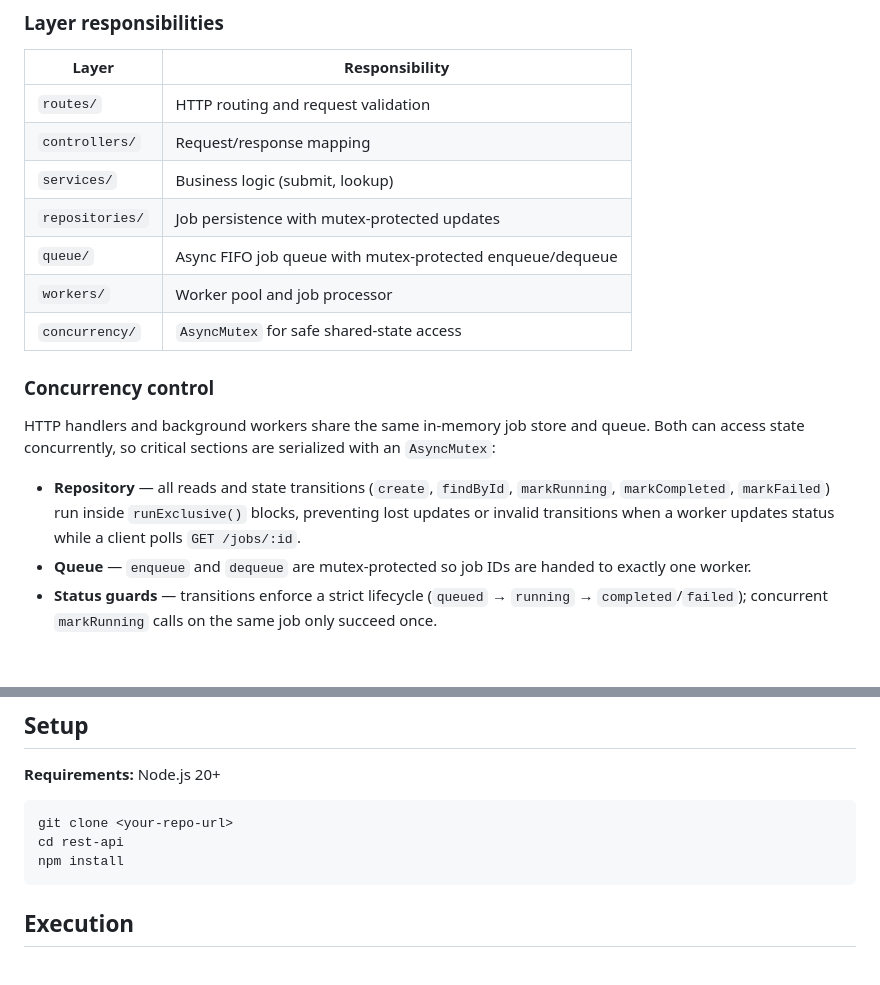
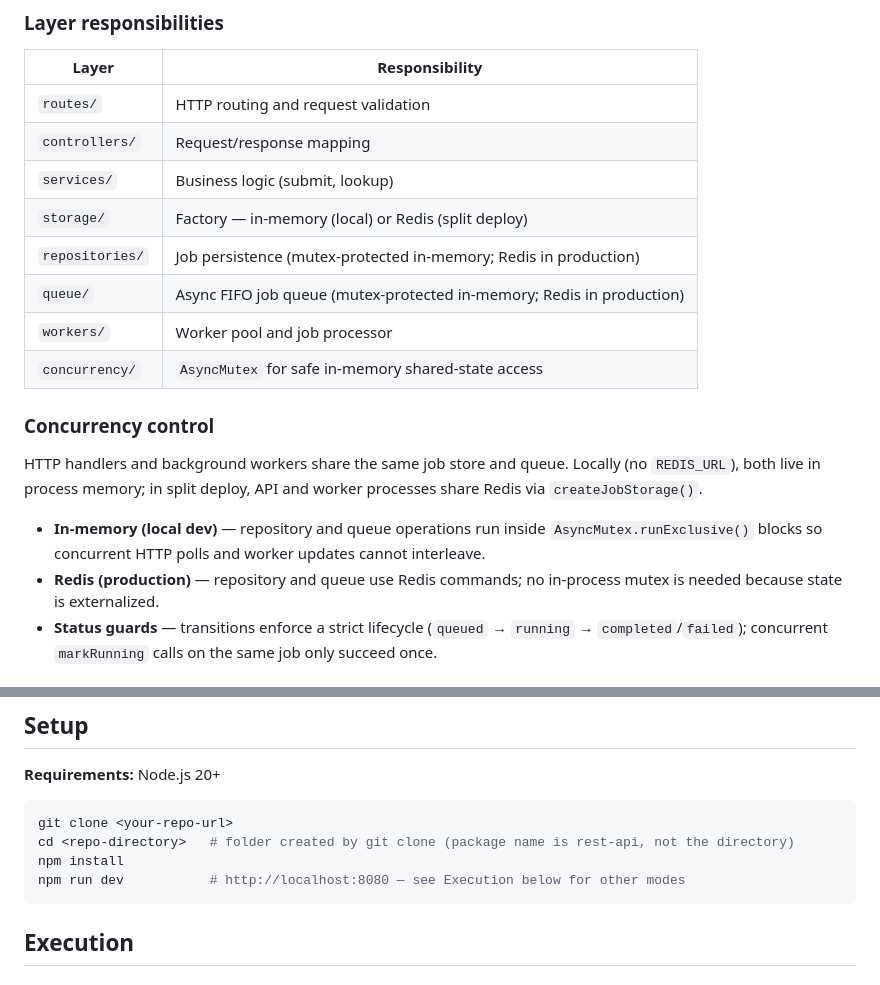
Before and after one commit to AlexanderWong/workspaces, a Markdown page: README.md, 2 parts joined by grey strips. GitHub-like rendering.

````diff
--- a/README.md
+++ b/README.md
@@ -66,17 +75,18 @@ sequenceDiagram
 | `routes/` | HTTP routing and request validation |
 | `controllers/` | Request/response mapping |
 | `services/` | Business logic (submit, lookup) |
-| `repositories/` | Job persistence with mutex-protected updates |
-| `queue/` | Async FIFO job queue with mutex-protected enqueue/dequeue |
+| `storage/` | Factory — in-memory (local) or Redis (split deploy) |
+| `repositories/` | Job persistence (mutex-protected in-memory; Redis in production) |
+| `queue/` | Async FIFO job queue (mutex-protected in-memory; Redis in production) |
 | `workers/` | Worker pool and job processor |
-| `concurrency/` | `AsyncMutex` for safe shared-state access |
+| `concurrency/` | `AsyncMutex` for safe in-memory shared-state access |
 
 ### Concurrency control
 
-HTTP handlers and background workers share the same in-memory job store and queue. Both can access state concurrently, so critical sections are serialized with an `AsyncMutex`:
+HTTP handlers and background workers share the same job store and queue. Locally (no `REDIS_URL`), both live in process memory; in split deploy, API and worker processes share Redis via `createJobStorage()`.
 
-- **Repository** — all reads and state transitions (`create`, `findById`, `markRunning`, `markCompleted`, `markFailed`) run inside `runExclusive()` blocks, preventing lost updates or invalid transitions when a worker updates status while a client polls `GET /jobs/:id`.
-- **Queue** — `enqueue` and `dequeue` are mutex-protected so job IDs are handed to exactly one worker.
+- **In-memory (local dev)** — repository and queue operations run inside `AsyncMutex.runExclusive()` blocks so concurrent HTTP polls and worker updates cannot interleave.
+- **Redis (production)** — repository and queue use Redis commands; no in-process mutex is needed because state is externalized.
 - **Status guards** — transitions enforce a strict lifecycle (`queued` → `running` → `completed`/`failed`); concurrent `markRunning` calls on the same job only succeed once.
 
 ## API
@@ -169,8 +179,9 @@ GET /health
 
 ```bash
 git clone <your-repo-url>
-cd rest-api
+cd <repo-directory>   # folder created by git clone (package name is rest-api, not the directory)
 npm install
+npm run dev           # http://localhost:8080 — see Execution below for other modes
 ```
 
 ## Execution
````
Also changed, not shown: other parts of README.md (+19 -10 lines).
